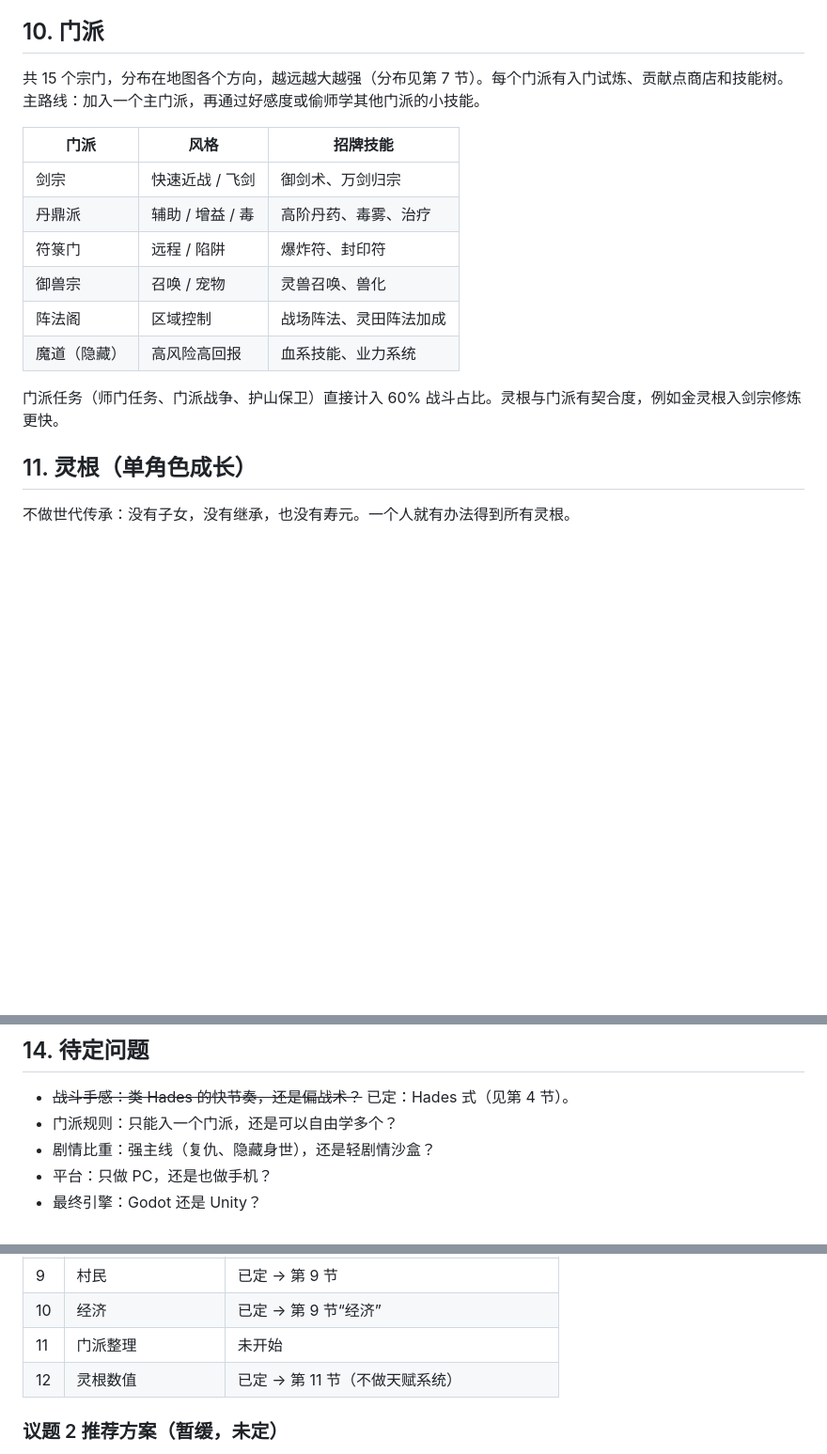
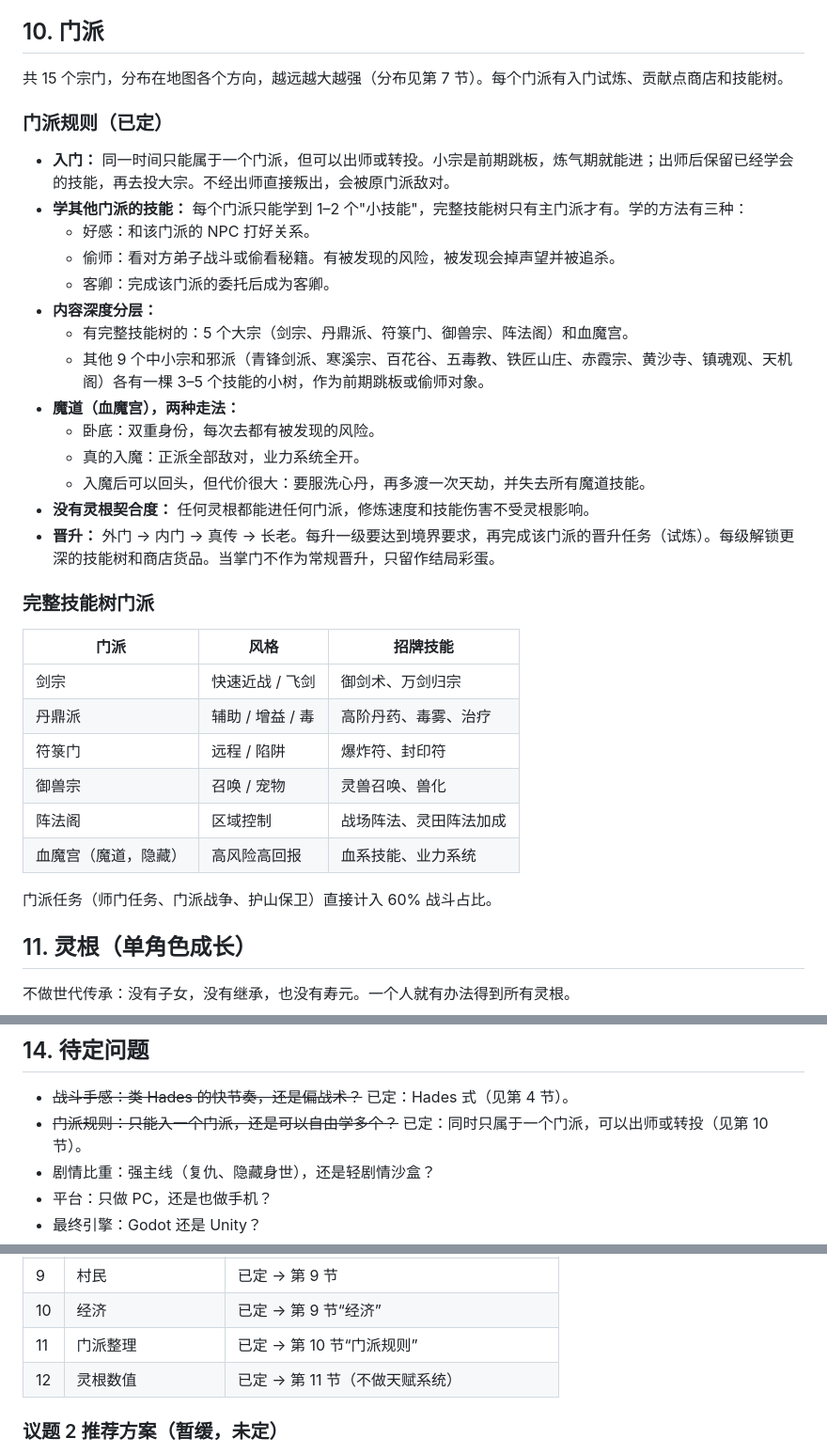
Before and after one commit to refreshingday/xiuxian-farm, a Markdown page: docs/GDD.md, 3 parts joined by grey strips. Shown at 94% size. Drawn GitHub-style; blank space fills up the shorter version.

Commit message:
GDD: decide sect rules (topic 11)
Co-Authored-By: Claude Opus 5.5 <noreply@anthropic.com>
Claude-Session: https://claude.ai/code/session_01U8oJPrWe5kbMuwp5hhX4tK

```diff
--- a/docs/GDD.md
+++ b/docs/GDD.md
@@ -377,7 +377,26 @@ Oct 27, 2026 · @chee
 
 ## 10. 门派
 
-共 15 个宗门，分布在地图各个方向，越远越大越强（分布见第 7 节）。每个门派有入门试炼、贡献点商店和技能树。主路线：加入一个主门派，再通过好感度或偷师学其他门派的小技能。
+共 15 个宗门，分布在地图各个方向，越远越大越强（分布见第 7 节）。每个门派有入门试炼、贡献点商店和技能树。
+
+### 门派规则（已定）
+
+- **入门：** 同一时间只能属于一个门派，但可以出师或转投。小宗是前期跳板，炼气期就能进；出师后保留已经学会的技能，再去投大宗。不经出师直接叛出，会被原门派敌对。
+- **学其他门派的技能：** 每个门派只能学到 1–2 个"小技能"，完整技能树只有主门派才有。学的方法有三种：
+  - 好感：和该门派的 NPC 打好关系。
+  - 偷师：看对方弟子战斗或偷看秘籍。有被发现的风险，被发现会掉声望并被追杀。
+  - 客卿：完成该门派的委托后成为客卿。
+- **内容深度分层：**
+  - 有完整技能树的：5 个大宗（剑宗、丹鼎派、符箓门、御兽宗、阵法阁）和血魔宫。
+  - 其他 9 个中小宗和邪派（青锋剑派、寒溪宗、百花谷、五毒教、铁匠山庄、赤霞宗、黄沙寺、镇魂观、天机阁）各有一棵 3–5 个技能的小树，作为前期跳板或偷师对象。
+- **魔道（血魔宫），两种走法：**
+  - 卧底：双重身份，每次去都有被发现的风险。
+  - 真的入魔：正派全部敌对，业力系统全开。
+  - 入魔后可以回头，但代价很大：要服洗心丹，再多渡一次天劫，并失去所有魔道技能。
+- **没有灵根契合度：** 任何灵根都能进任何门派，修炼速度和技能伤害不受灵根影响。
+- **晋升：** 外门 → 内门 → 真传 → 长老。每升一级要达到境界要求，再完成该门派的晋升任务（试炼）。每级解锁更深的技能树和商店货品。当掌门不作为常规晋升，只留作结局彩蛋。
+
+### 完整技能树门派
 
 | 门派 | 风格 | 招牌技能 |
 |---|---|---|
@@ -386,9 +405,9 @@ Oct 27, 2026 · @chee
 | 符箓门 | 远程 / 陷阱 | 爆炸符、封印符 |
 | 御兽宗 | 召唤 / 宠物 | 灵兽召唤、兽化 |
 | 阵法阁 | 区域控制 | 战场阵法、灵田阵法加成 |
-| 魔道（隐藏） | 高风险高回报 | 血系技能、业力系统 |
+| 血魔宫（魔道，隐藏） | 高风险高回报 | 血系技能、业力系统 |
 
-门派任务（师门任务、门派战争、护山保卫）直接计入 60% 战斗占比。灵根与门派有契合度，例如金灵根入剑宗修炼更快。
+门派任务（师门任务、门派战争、护山保卫）直接计入 60% 战斗占比。
 
 ## 11. 灵根（单角色成长）
 
@@ -481,7 +500,7 @@ Oct 27, 2026 · @chee
 ## 14. 待定问题
 
 - ~~战斗手感：类 Hades 的快节奏，还是偏战术？~~ 已定：Hades 式（见第 4 节）。
-- 门派规则：只能入一个门派，还是可以自由学多个？
+- ~~门派规则：只能入一个门派，还是可以自由学多个？~~ 已定：同时只属于一个门派，可以出师或转投（见第 10 节）。
 - 剧情比重：强主线（复仇、隐藏身世），还是轻剧情沙盒？
 - 平台：只做 PC，还是也做手机？
 - 最终引擎：Godot 还是 Unity？
@@ -504,7 +523,7 @@ Oct 27, 2026 · @chee
 | 8 | 炼丹 | 已定 → 第 8 节 |
 | 9 | 村民 | 已定 → 第 9 节 |
 | 10 | 经济 | 已定 → 第 9 节“经济” |
-| 11 | 门派整理 | 未开始 |
+| 11 | 门派整理 | 已定 → 第 10 节“门派规则” |
 | 12 | 灵根数值 | 已定 → 第 11 节（不做天赋系统） |
 
 ### 议题 2 推荐方案（暂缓，未定）
```
